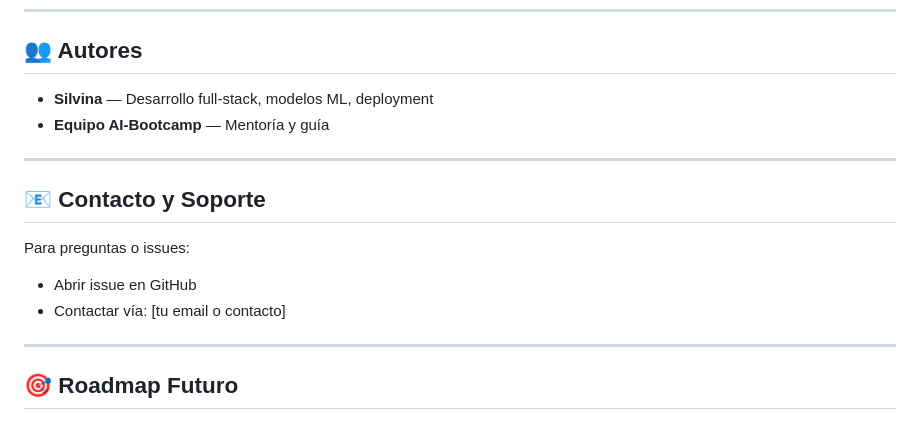
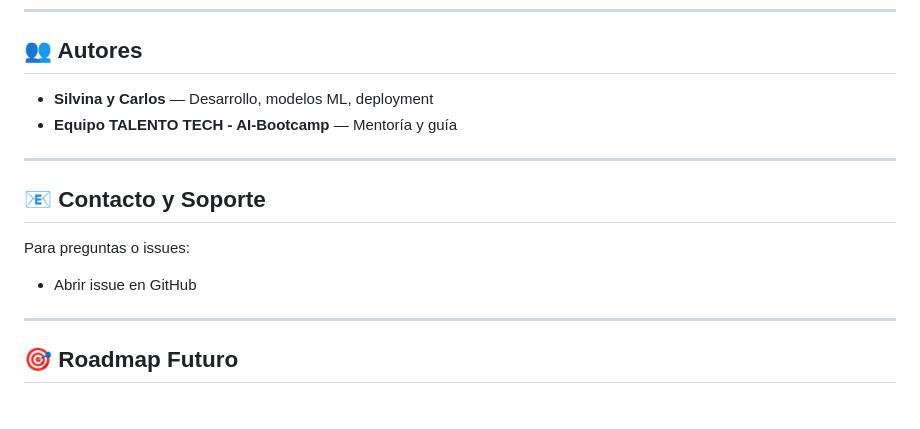
Before and after one commit to silvi-30/AI-Bootcamp, a Markdown page: README.md, the part around one of its changes. Rendered like a GitHub page.

Commit message:
Añadiendo README actualizado.md

```diff
--- a/README.md
+++ b/README.md
@@ -911,8 +911,8 @@ Este proyecto está bajo la licencia **MIT**. Ver archivo `LICENSE` para más de
 
 ## 👥 Autores
 
-- **Silvina** — Desarrollo full-stack, modelos ML, deployment
-- **Equipo AI-Bootcamp** — Mentoría y guía
+- **Silvina y Carlos** — Desarrollo, modelos ML, deployment
+- **Equipo TALENTO TECH - AI-Bootcamp** — Mentoría y guía
 
 ---
 
@@ -920,7 +920,6 @@ Este proyecto está bajo la licencia **MIT**. Ver archivo `LICENSE` para más de
 
 Para preguntas o issues:
 - Abrir issue en GitHub
-- Contactar vía: [tu email o contacto]
 
 ---
 
```
Also changed, not shown: other parts of README.md (+2 -2 lines).
